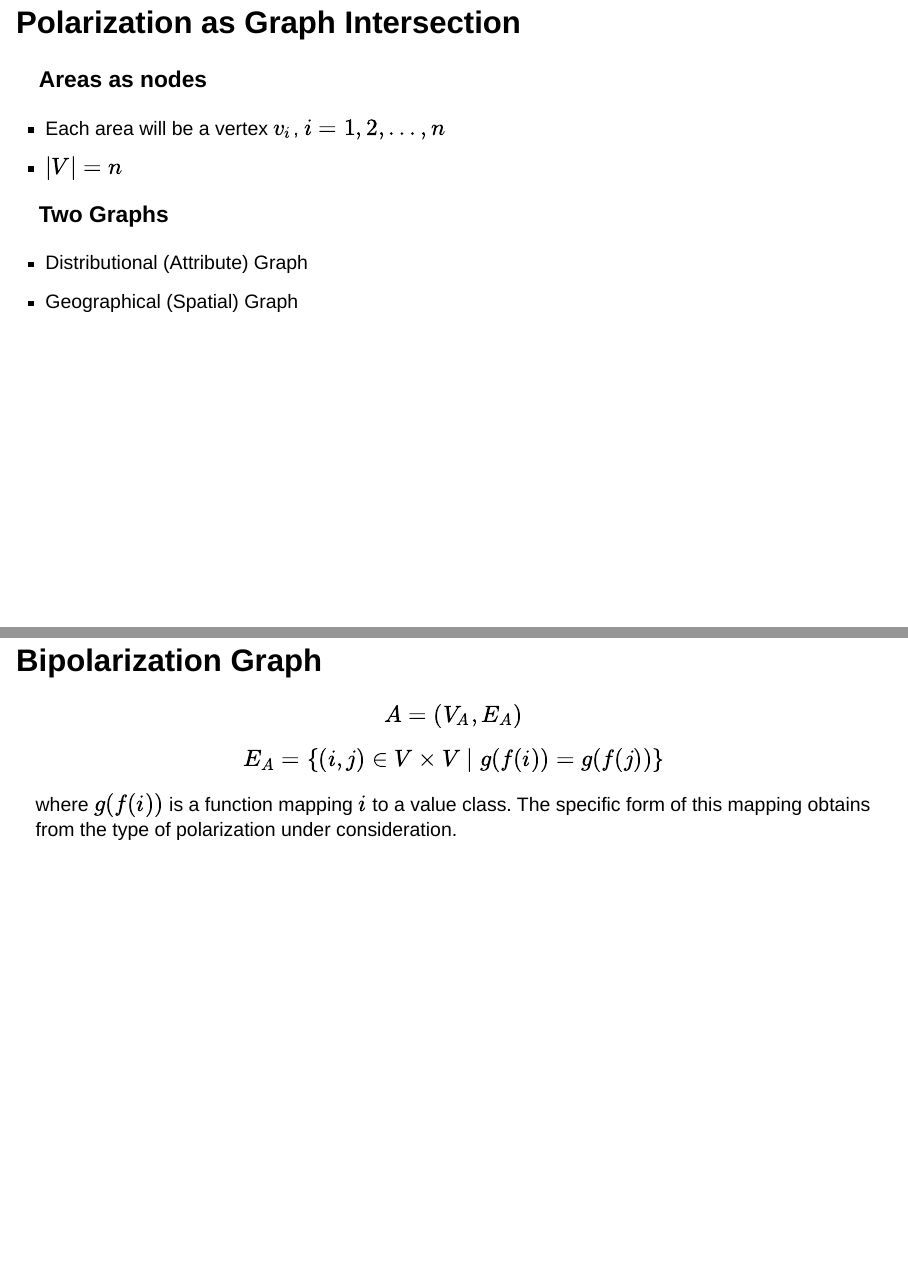
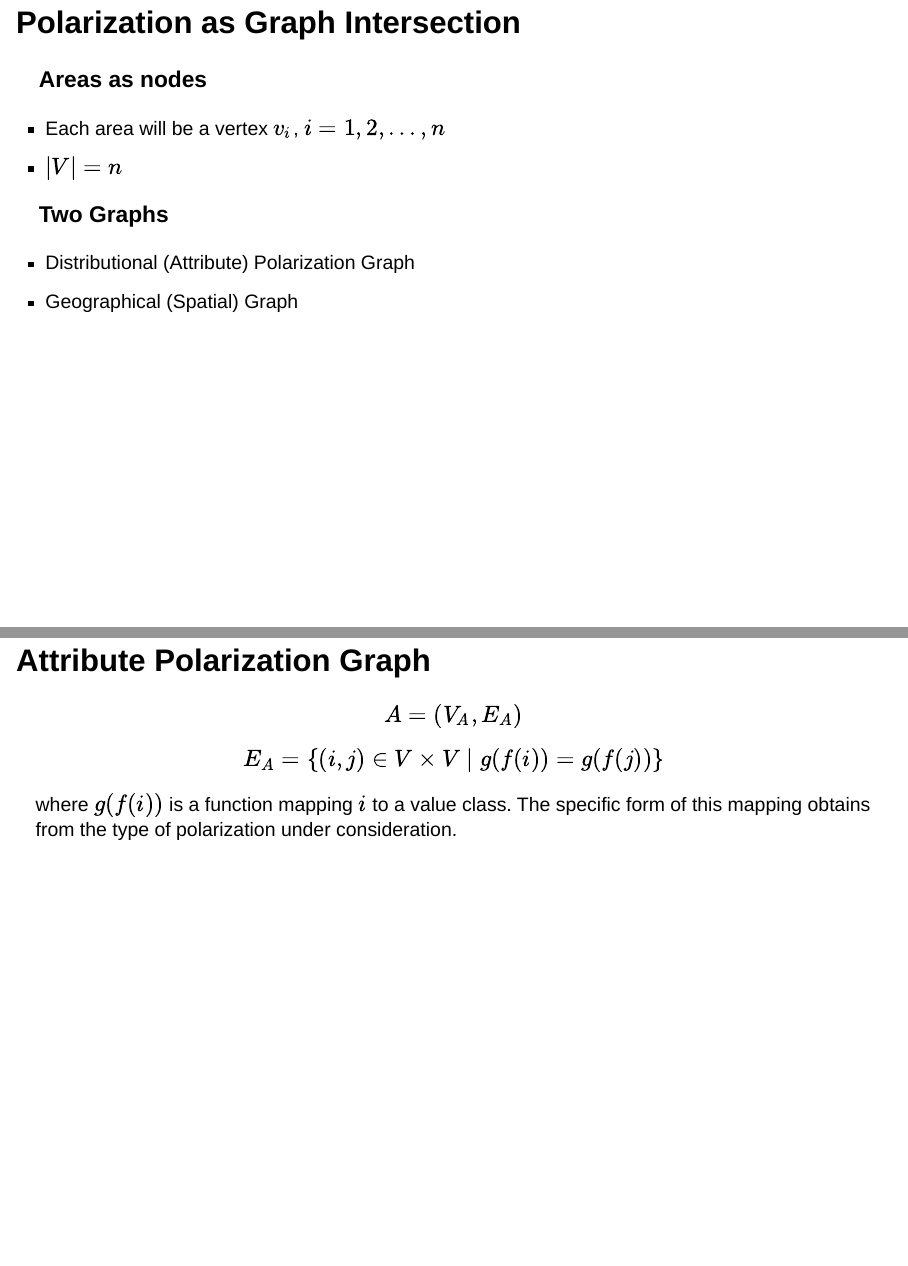
Before and after one commit to sjsrey/pres-getis-ord-wrsa25, a Quarto document (wrsa25.qmd): pages 20 and 21 of 58, joined at a grey line. Rendered offline with R 4.5, knitr and Pandoc in place of Quarto, with nearby package versions; drawn as Slidy slides in place of the format the file asks for.

Commit message:
before refactoring

```diff
--- a/wrsa25.qmd
+++ b/wrsa25.qmd
@@ -193,10 +194,10 @@ The polarization can thus grow with increasing distances between the average inc
 - $|V| = n$
 
 ### Two Graphs
-- Distributional (Attribute) Graph
+- Distributional (Attribute) Polarization Graph
 - Geographical (Spatial) Graph
 
-## Bipolarization Graph
+## Attribute Polarization Graph
 $$A = (V_A, E_A)$$
 
 $$E_A = \{(i, j) \in V \times V \mid g(f(i)) = g(f(j))\}$$
```
Also changed, not shown: wrsa25.qmd (15 more changed lines).
